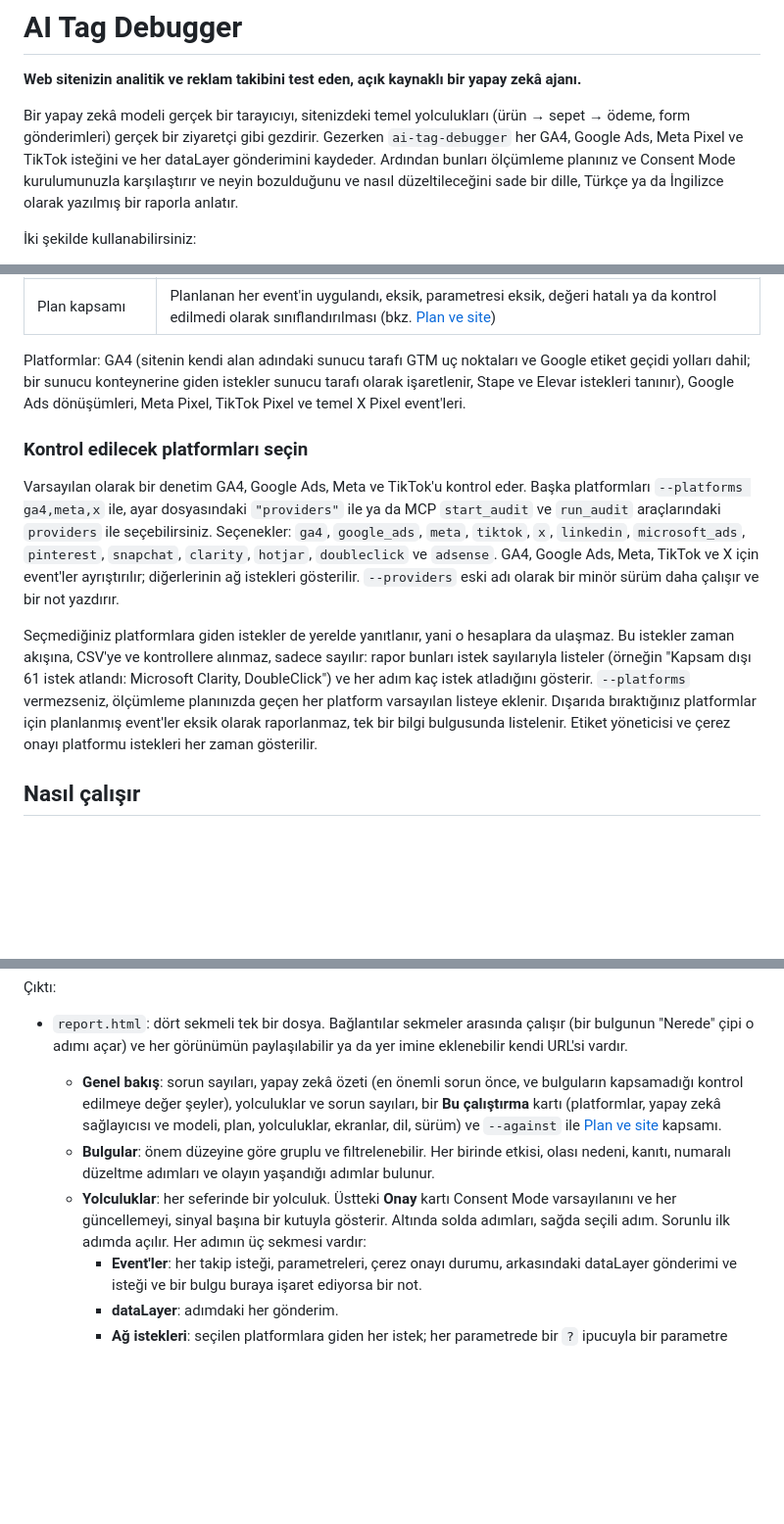
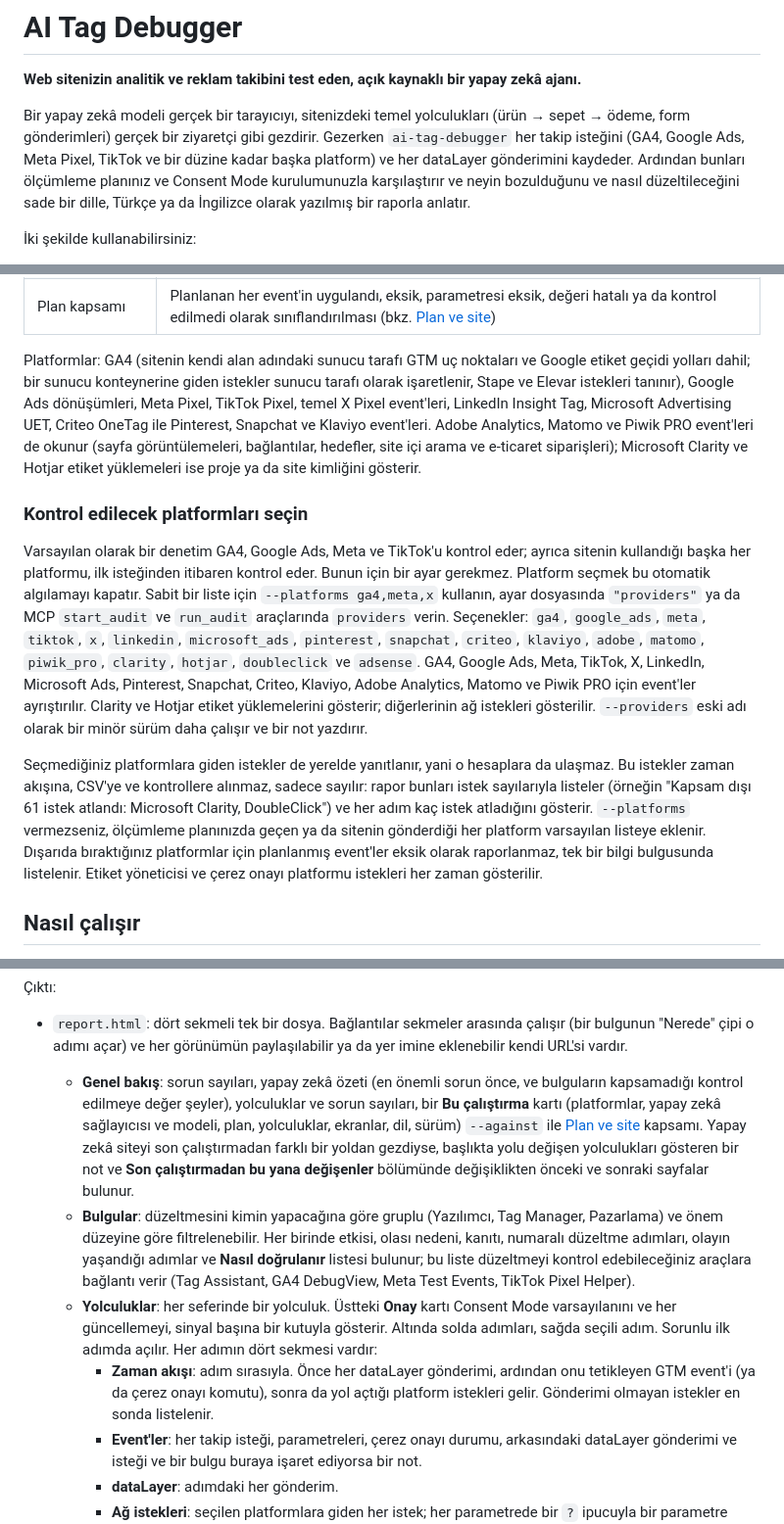
Before and after one commit to analitikisler/ai-tag-debugger, a Markdown page: README.tr.md, 3 parts joined by grey strips. Shown at 98% size. Drawn GitHub-style; blank space fills up the shorter version.

Commit message:
Docs for 0.13.0: timeline, verify links, owner groups, route note and new platforms (#71)

```diff
--- a/README.tr.md
+++ b/README.tr.md
@@ -4,7 +4,7 @@
 
 **Web sitenizin analitik ve reklam takibini test eden, açık kaynaklı bir yapay zekâ ajanı.**
 
-Bir yapay zekâ modeli gerçek bir tarayıcıyı, sitenizdeki temel yolculukları (ürün → sepet → ödeme, form gönderimleri) gerçek bir ziyaretçi gibi gezdirir. Gezerken `ai-tag-debugger` her GA4, Google Ads, Meta Pixel ve TikTok isteğini ve her dataLayer gönderimini kaydeder. Ardından bunları ölçümleme planınız ve Consent Mode kurulumunuzla karşılaştırır ve neyin bozulduğunu ve nasıl düzeltileceğini sade bir dille, Türkçe ya da İngilizce olarak yazılmış bir raporla anlatır.
+Bir yapay zekâ modeli gerçek bir tarayıcıyı, sitenizdeki temel yolculukları (ürün → sepet → ödeme, form gönderimleri) gerçek bir ziyaretçi gibi gezdirir. Gezerken `ai-tag-debugger` her takip isteğini (GA4, Google Ads, Meta Pixel, TikTok ve bir düzine kadar başka platform) ve her dataLayer gönderimini kaydeder. Ardından bunları ölçümleme planınız ve Consent Mode kurulumunuzla karşılaştırır ve neyin bozulduğunu ve nasıl düzeltileceğini sade bir dille, Türkçe ya da İngilizce olarak yazılmış bir raporla anlatır.
 
 İki şekilde kullanabilirsiniz:
 
@@ -50,13 +50,13 @@ Manuel etiket kontrolü bunu yakalar, ama zahmetlidir; bu yüzden her sürümden
 | Planda olmayan event'ler | Ölçümleme planınızda bulunmayan, yine de fire olan event'ler |
 | Plan kapsamı | Planlanan her event'in uygulandı, eksik, parametresi eksik, değeri hatalı ya da kontrol edilmedi olarak sınıflandırılması (bkz. [Plan ve site](#plan-ve-site)) |
 
-Platformlar: GA4 (sitenin kendi alan adındaki sunucu tarafı GTM uç noktaları ve Google etiket geçidi yolları dahil; bir sunucu konteynerine giden istekler sunucu tarafı olarak işaretlenir, Stape ve Elevar istekleri tanınır), Google Ads dönüşümleri, Meta Pixel, TikTok Pixel ve temel X Pixel event'leri.
+Platformlar: GA4 (sitenin kendi alan adındaki sunucu tarafı GTM uç noktaları ve Google etiket geçidi yolları dahil; bir sunucu konteynerine giden istekler sunucu tarafı olarak işaretlenir, Stape ve Elevar istekleri tanınır), Google Ads dönüşümleri, Meta Pixel, TikTok Pixel, temel X Pixel event'leri, LinkedIn Insight Tag, Microsoft Advertising UET, Criteo OneTag ile Pinterest, Snapchat ve Klaviyo event'leri. Adobe Analytics, Matomo ve Piwik PRO event'leri de okunur (sayfa görüntülemeleri, bağlantılar, hedefler, site içi arama ve e-ticaret siparişleri); Microsoft Clarity ve Hotjar etiket yüklemeleri ise proje ya da site kimliğini gösterir.
 
 ### Kontrol edilecek platformları seçin
 
-Varsayılan olarak bir denetim GA4, Google Ads, Meta ve TikTok'u kontrol eder. Başka platformları `--platforms ga4,meta,x` ile, ayar dosyasındaki `"providers"` ile ya da MCP `start_audit` ve `run_audit` araçlarındaki `providers` ile seçebilirsiniz. Seçenekler: `ga4`, `google_ads`, `meta`, `tiktok`, `x`, `linkedin`, `microsoft_ads`, `pinterest`, `snapchat`, `clarity`, `hotjar`, `doubleclick` ve `adsense`. GA4, Google Ads, Meta, TikTok ve X için event'ler ayrıştırılır; diğerlerinin ağ istekleri gösterilir. `--providers` eski adı olarak bir minör sürüm daha çalışır ve bir not yazdırır.
+Varsayılan olarak bir denetim GA4, Google Ads, Meta ve TikTok'u kontrol eder; ayrıca sitenin kullandığı başka her platformu, ilk isteğinden itibaren kontrol eder. Bunun için bir ayar gerekmez. Platform seçmek bu otomatik algılamayı kapatır. Sabit bir liste için `--platforms ga4,meta,x` kullanın, ayar dosyasında `"providers"` ya da MCP `start_audit` ve `run_audit` araçlarında `providers` verin. Seçenekler: `ga4`, `google_ads`, `meta`, `tiktok`, `x`, `linkedin`, `microsoft_ads`, `pinterest`, `snapchat`, `criteo`, `klaviyo`, `adobe`, `matomo`, `piwik_pro`, `clarity`, `hotjar`, `doubleclick` ve `adsense`. GA4, Google Ads, Meta, TikTok, X, LinkedIn, Microsoft Ads, Pinterest, Snapchat, Criteo, Klaviyo, Adobe Analytics, Matomo ve Piwik PRO için event'ler ayrıştırılır. Clarity ve Hotjar etiket yüklemelerini gösterir; diğerlerinin ağ istekleri gösterilir. `--providers` eski adı olarak bir minör sürüm daha çalışır ve bir not yazdırır.
 
-Seçmediğiniz platformlara giden istekler de yerelde yanıtlanır, yani o hesaplara da ulaşmaz. Bu istekler zaman akışına, CSV'ye ve kontrollere alınmaz, sadece sayılır: rapor bunları istek sayılarıyla listeler (örneğin "Kapsam dışı 61 istek atlandı: Microsoft Clarity, DoubleClick") ve her adım kaç istek atladığını gösterir. `--platforms` vermezseniz, ölçümleme planınızda geçen her platform varsayılan listeye eklenir. Dışarıda bıraktığınız platformlar için planlanmış event'ler eksik olarak raporlanmaz, tek bir bilgi bulgusunda listelenir. Etiket yöneticisi ve çerez onayı platformu istekleri her zaman gösterilir.
+Seçmediğiniz platformlara giden istekler de yerelde yanıtlanır, yani o hesaplara da ulaşmaz. Bu istekler zaman akışına, CSV'ye ve kontrollere alınmaz, sadece sayılır: rapor bunları istek sayılarıyla listeler (örneğin "Kapsam dışı 61 istek atlandı: Microsoft Clarity, DoubleClick") ve her adım kaç istek atladığını gösterir. `--platforms` vermezseniz, ölçümleme planınızda geçen ya da sitenin gönderdiği her platform varsayılan listeye eklenir. Dışarıda bıraktığınız platformlar için planlanmış event'ler eksik olarak raporlanmaz, tek bir bilgi bulgusunda listelenir. Etiket yöneticisi ve çerez onayı platformu istekleri her zaman gösterilir.
 
 ## Nasıl çalışır
 
@@ -442,9 +442,10 @@ aitd mcp [--http] [--port <n>] [--host <adres>] [--token <gizli>] [--public-url
 Çıktı:
 
 - `report.html`: dört sekmeli tek bir dosya. Bağlantılar sekmeler arasında çalışır (bir bulgunun "Nerede" çipi o adımı açar) ve her görünümün paylaşılabilir ya da yer imine eklenebilir kendi URL'si vardır.
-  - **Genel bakış**: sorun sayıları, yapay zekâ özeti (en önemli sorun önce, ve bulguların kapsamadığı kontrol edilmeye değer şeyler), yolculuklar ve sorun sayıları, bir **Bu çalıştırma** kartı (platformlar, yapay zekâ sağlayıcısı ve modeli, plan, yolculuklar, ekranlar, dil, sürüm) ve `--against` ile [Plan ve site](#plan-ve-site) kapsamı.
-  - **Bulgular**: önem düzeyine göre gruplu ve filtrelenebilir. Her birinde etkisi, olası nedeni, kanıtı, numaralı düzeltme adımları ve olayın yaşandığı adımlar bulunur.
-  - **Yolculuklar**: her seferinde bir yolculuk. Üstteki **Onay** kartı Consent Mode varsayılanını ve her güncellemeyi, sinyal başına bir kutuyla gösterir. Altında solda adımları, sağda seçili adım. Sorunlu ilk adımda açılır. Her adımın üç sekmesi vardır:
+  - **Genel bakış**: sorun sayıları, yapay zekâ özeti (en önemli sorun önce, ve bulguların kapsamadığı kontrol edilmeye değer şeyler), yolculuklar ve sorun sayıları, bir **Bu çalıştırma** kartı (platformlar, yapay zekâ sağlayıcısı ve modeli, plan, yolculuklar, ekranlar, dil, sürüm) `--against` ile [Plan ve site](#plan-ve-site) kapsamı. Yapay zekâ siteyi son çalıştırmadan farklı bir yoldan gezdiyse, başlıkta yolu değişen yolculukları gösteren bir not ve **Son çalıştırmadan bu yana değişenler** bölümünde değişiklikten önceki ve sonraki sayfalar bulunur.
+  - **Bulgular**: düzeltmesini kimin yapacağına göre gruplu (Yazılımcı, Tag Manager, Pazarlama) ve önem düzeyine göre filtrelenebilir. Her birinde etkisi, olası nedeni, kanıtı, numaralı düzeltme adımları, olayın yaşandığı adımlar ve **Nasıl doğrulanır** listesi bulunur; bu liste düzeltmeyi kontrol edebileceğiniz araçlara bağlantı verir (Tag Assistant, GA4 DebugView, Meta Test Events, TikTok Pixel Helper).
+  - **Yolculuklar**: her seferinde bir yolculuk. Üstteki **Onay** kartı Consent Mode varsayılanını ve her güncellemeyi, sinyal başına bir kutuyla gösterir. Altında solda adımları, sağda seçili adım. Sorunlu ilk adımda açılır. Her adımın dört sekmesi vardır:
+    - **Zaman akışı**: adım sırasıyla. Önce her dataLayer gönderimi, ardından onu tetikleyen GTM event'i (ya da çerez onayı komutu), sonra da yol açtığı platform istekleri gelir. Gönderimi olmayan istekler en sonda listelenir.
     - **Event'ler**: her takip isteği, parametreleri, çerez onayı durumu, arkasındaki dataLayer gönderimi ve isteği ve bir bulgu buraya işaret ediyorsa bir not.
     - **dataLayer**: adımdaki her gönderim.
     - **Ağ istekleri**: seçilen platformlara giden her istek; her parametrede bir `?` ipucuyla bir parametre tablosuna çözülmüş. Toplu bir GA4 isteği, içindeki her event'i gösterir.
```
Also changed, not shown: other parts of README.tr.md (+1 -1 lines), CHANGELOG.md (+8 -0 lines), README.md (+9 -8 lines).
